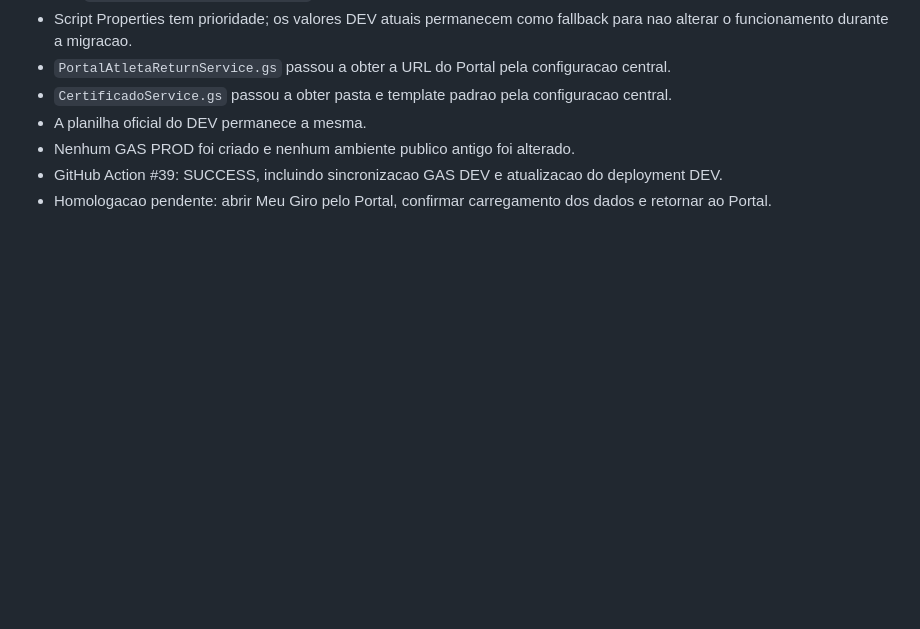
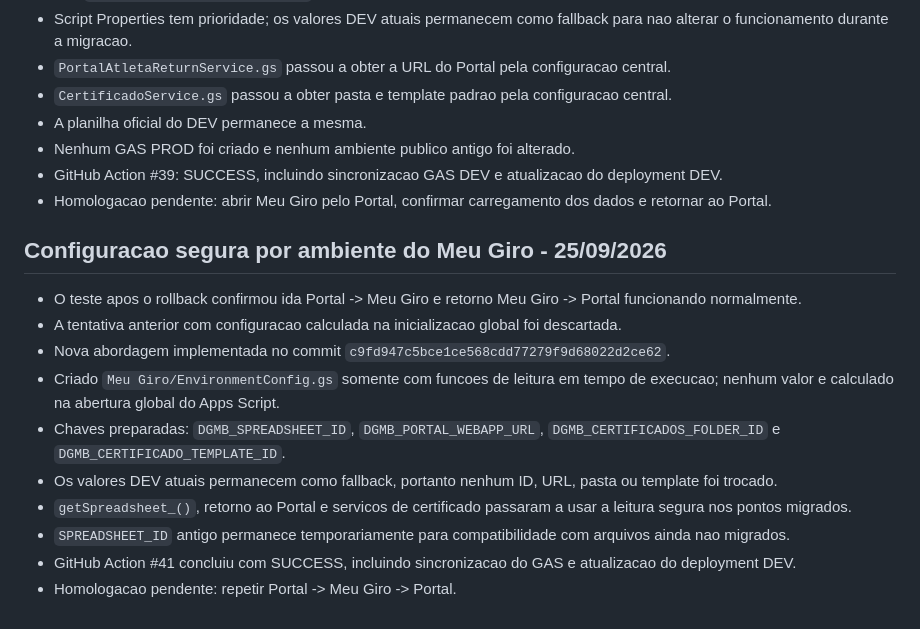
Before and after one commit to gdcdoma-hash/SistemaMeuGiroUnificado, a Markdown page: docs/ESTADO_ATUAL_2026-09-24.md, the part around the change. GitHub-like rendering; blank space fills up the shorter version.

Commit message:
docs: registra configuracao segura do Meu Giro

```diff
--- a/docs/ESTADO_ATUAL_2026-09-24.md
+++ b/docs/ESTADO_ATUAL_2026-09-24.md
@@ -265,3 +265,16 @@ Não quebrar:
 - Nenhum GAS PROD foi criado e nenhum ambiente publico antigo foi alterado.
 - GitHub Action #39: SUCCESS, incluindo sincronizacao GAS DEV e atualizacao do deployment DEV.
 - Homologacao pendente: abrir Meu Giro pelo Portal, confirmar carregamento dos dados e retornar ao Portal.
+
+
+## Configuracao segura por ambiente do Meu Giro - 25/09/2026
+- O teste apos o rollback confirmou ida Portal -> Meu Giro e retorno Meu Giro -> Portal funcionando normalmente.
+- A tentativa anterior com configuracao calculada na inicializacao global foi descartada.
+- Nova abordagem implementada no commit `c9fd947c5bce1ce568cdd77279f9d68022d2ce62`.
+- Criado `Meu Giro/EnvironmentConfig.gs` somente com funcoes de leitura em tempo de execucao; nenhum valor e calculado na abertura global do Apps Script.
+- Chaves preparadas: `DGMB_SPREADSHEET_ID`, `DGMB_PORTAL_WEBAPP_URL`, `DGMB_CERTIFICADOS_FOLDER_ID` e `DGMB_CERTIFICADO_TEMPLATE_ID`.
+- Os valores DEV atuais permanecem como fallback, portanto nenhum ID, URL, pasta ou template foi trocado.
+- `getSpreadsheet_()`, retorno ao Portal e servicos de certificado passaram a usar a leitura segura nos pontos migrados.
+- `SPREADSHEET_ID` antigo permanece temporariamente para compatibilidade com arquivos ainda nao migrados.
+- GitHub Action #41 concluiu com SUCCESS, incluindo sincronizacao do GAS e atualizacao do deployment DEV.
+- Homologacao pendente: repetir Portal -> Meu Giro -> Portal.
```
